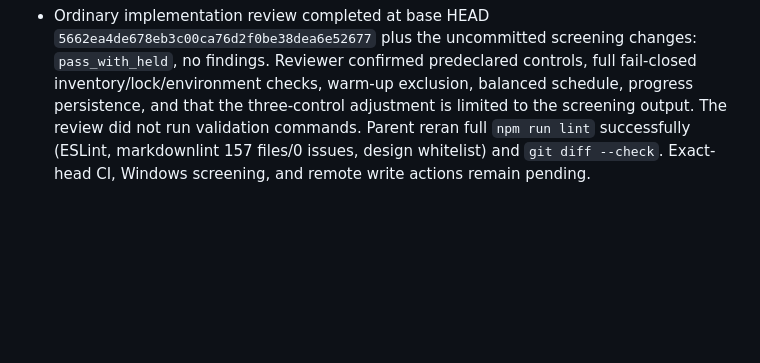
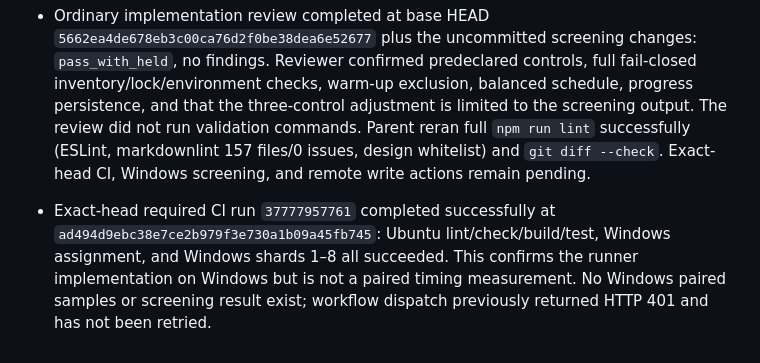
Before and after one commit to ssaattww/RemoteDesktopMCP, a Markdown page: reports/2026-10-08-r24-02-paired-comparison-implementation.md, the part around the change. Drawn GitHub-style; blank space fills up the shorter version.

```diff
--- a/reports/2026-10-08-r24-02-paired-comparison-implementation.md
+++ b/reports/2026-10-08-r24-02-paired-comparison-implementation.md
@@ -110,3 +110,5 @@
 - Screening remains only a candidate filter. No Windows samples, all-test result, workflow-duration result, or 180-second result are claimed. No manifest changes, commit, push, CI run, or Windows dispatch were made by this implementation.
 
 - Ordinary implementation review completed at base HEAD `5662ea4de678eb3c00ca76d2f0be38dea6e52677` plus the uncommitted screening changes: `pass_with_held`, no findings. Reviewer confirmed predeclared controls, full fail-closed inventory/lock/environment checks, warm-up exclusion, balanced schedule, progress persistence, and that the three-control adjustment is limited to the screening output. The review did not run validation commands. Parent reran full `npm run lint` successfully (ESLint, markdownlint 157 files/0 issues, design whitelist) and `git diff --check`. Exact-head CI, Windows screening, and remote write actions remain pending.
+
+- Exact-head required CI run `37777957761` completed successfully at `ad494d9ebc38e7ce2b979f3e730a1b09a45fb745`: Ubuntu lint/check/build/test, Windows assignment, and Windows shards 1–8 all succeeded. This confirms the runner implementation on Windows but is not a paired timing measurement. No Windows paired samples or screening result exist; workflow dispatch previously returned HTTP 401 and has not been retried.
```
Also changed, not shown: tasks/phases-status.md (+1 -1 lines), tasks/tasks-status.md (+1 -1 lines).
